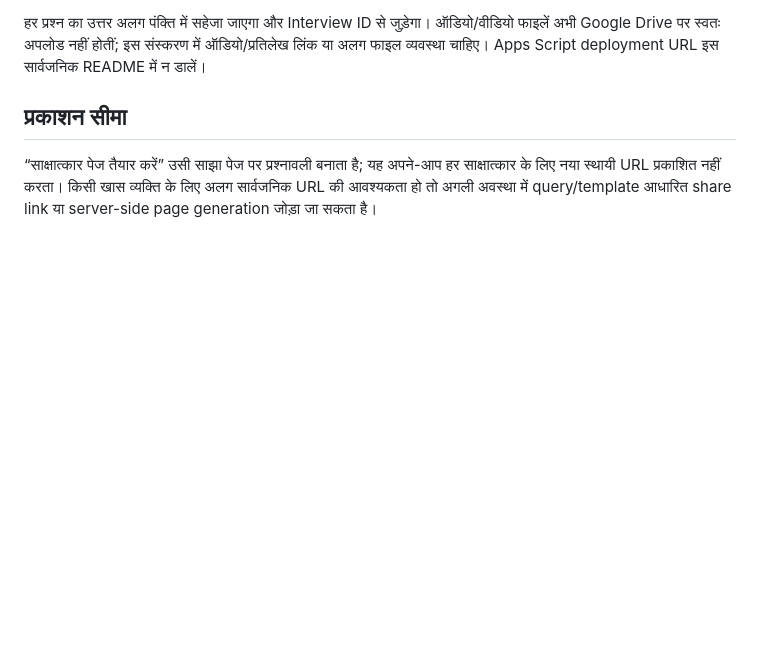
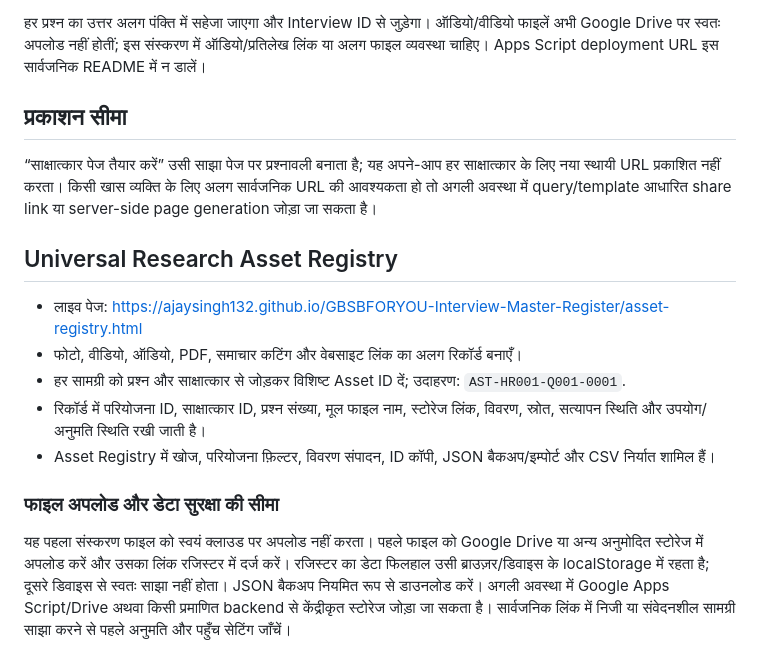
Before and after one commit to ajaysingh132/GBSBFORYOU-Interview-Master-Register, a Markdown page: README.md, the part around the change. Rendered like a GitHub page; blank space fills up the shorter version.

Commit message:
Document Universal Research Asset Registry

```diff
--- a/README.md
+++ b/README.md
@@ -60,3 +60,14 @@ GBSBFORYOU Publications
 
 ## प्रकाशन सीमा
 “साक्षात्कार पेज तैयार करें” उसी साझा पेज पर प्रश्नावली बनाता है; यह अपने-आप हर साक्षात्कार के लिए नया स्थायी URL प्रकाशित नहीं करता। किसी खास व्यक्ति के लिए अलग सार्वजनिक URL की आवश्यकता हो तो अगली अवस्था में query/template आधारित share link या server-side page generation जोड़ा जा सकता है।
+
+
+## Universal Research Asset Registry
+- लाइव पेज: https://ajaysingh132.github.io/GBSBFORYOU-Interview-Master-Register/asset-registry.html
+- फोटो, वीडियो, ऑडियो, PDF, समाचार कटिंग और वेबसाइट लिंक का अलग रिकॉर्ड बनाएँ।
+- हर सामग्री को प्रश्न और साक्षात्कार से जोड़कर विशिष्ट Asset ID दें; उदाहरण: `AST-HR001-Q001-0001`.
+- रिकॉर्ड में परियोजना ID, साक्षात्कार ID, प्रश्न संख्या, मूल फाइल नाम, स्टोरेज लिंक, विवरण, स्रोत, सत्यापन स्थिति और उपयोग/अनुमति स्थिति रखी जाती है।
+- Asset Registry में खोज, परियोजना फ़िल्टर, विवरण संपादन, ID कॉपी, JSON बैकअप/इम्पोर्ट और CSV निर्यात शामिल हैं।
+
+### फाइल अपलोड और डेटा सुरक्षा की सीमा
+यह पहला संस्करण फाइल को स्वयं क्लाउड पर अपलोड नहीं करता। पहले फाइल को Google Drive या अन्य अनुमोदित स्टोरेज में अपलोड करें और उसका लिंक रजिस्टर में दर्ज करें। रजिस्टर का डेटा फिलहाल उसी ब्राउज़र/डिवाइस के localStorage में रहता है; दूसरे डिवाइस से स्वतः साझा नहीं होता। JSON बैकअप नियमित रूप से डाउनलोड करें। अगली अवस्था में Google Apps Script/Drive अथवा किसी प्रमाणित backend से केंद्रीकृत स्टोरेज जोड़ा जा सकता है। सार्वजनिक लिंक में निजी या संवेदनशील सामग्री साझा करने से पहले अनुमति और पहुँच सेटिंग जाँचें।
```
